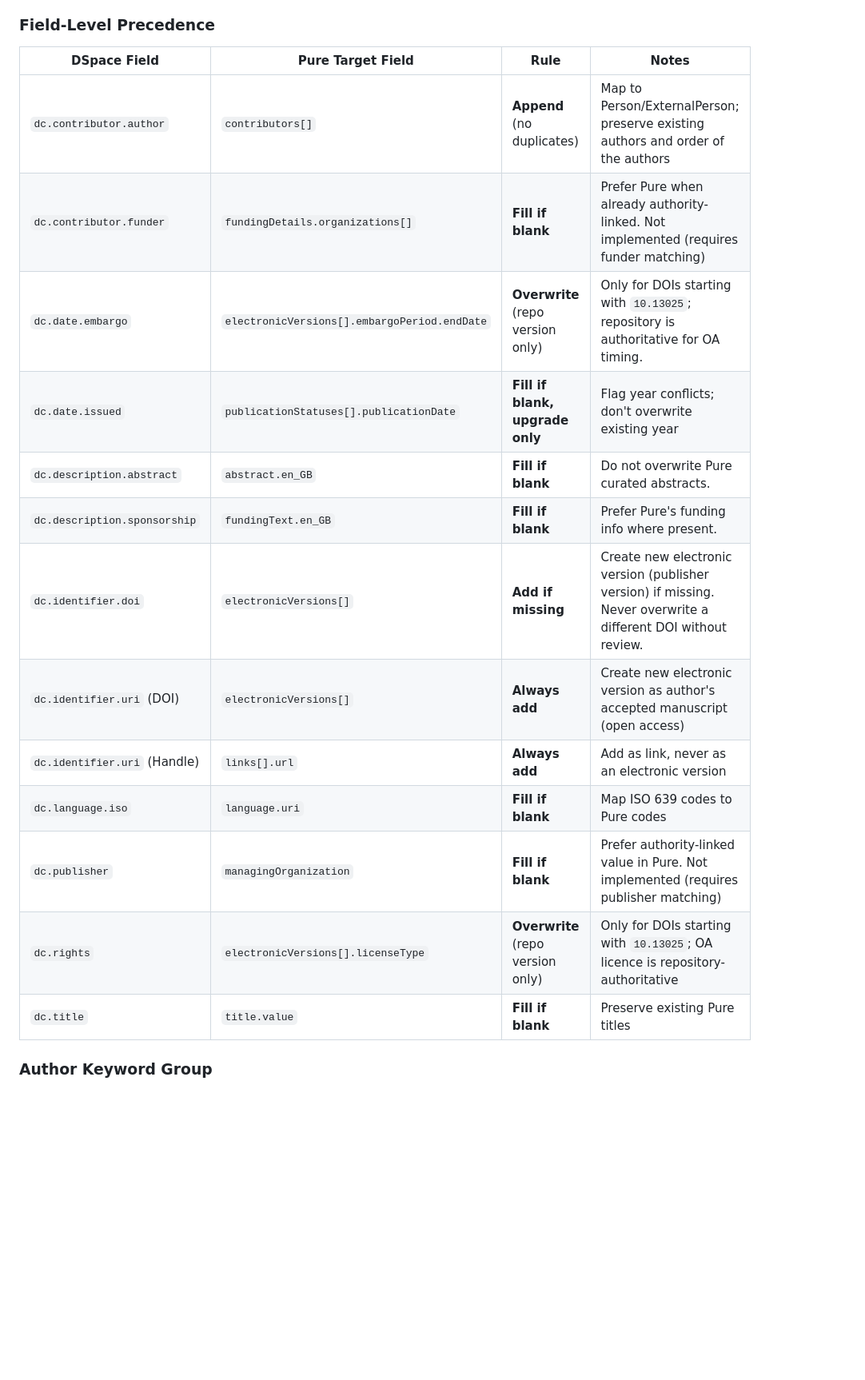
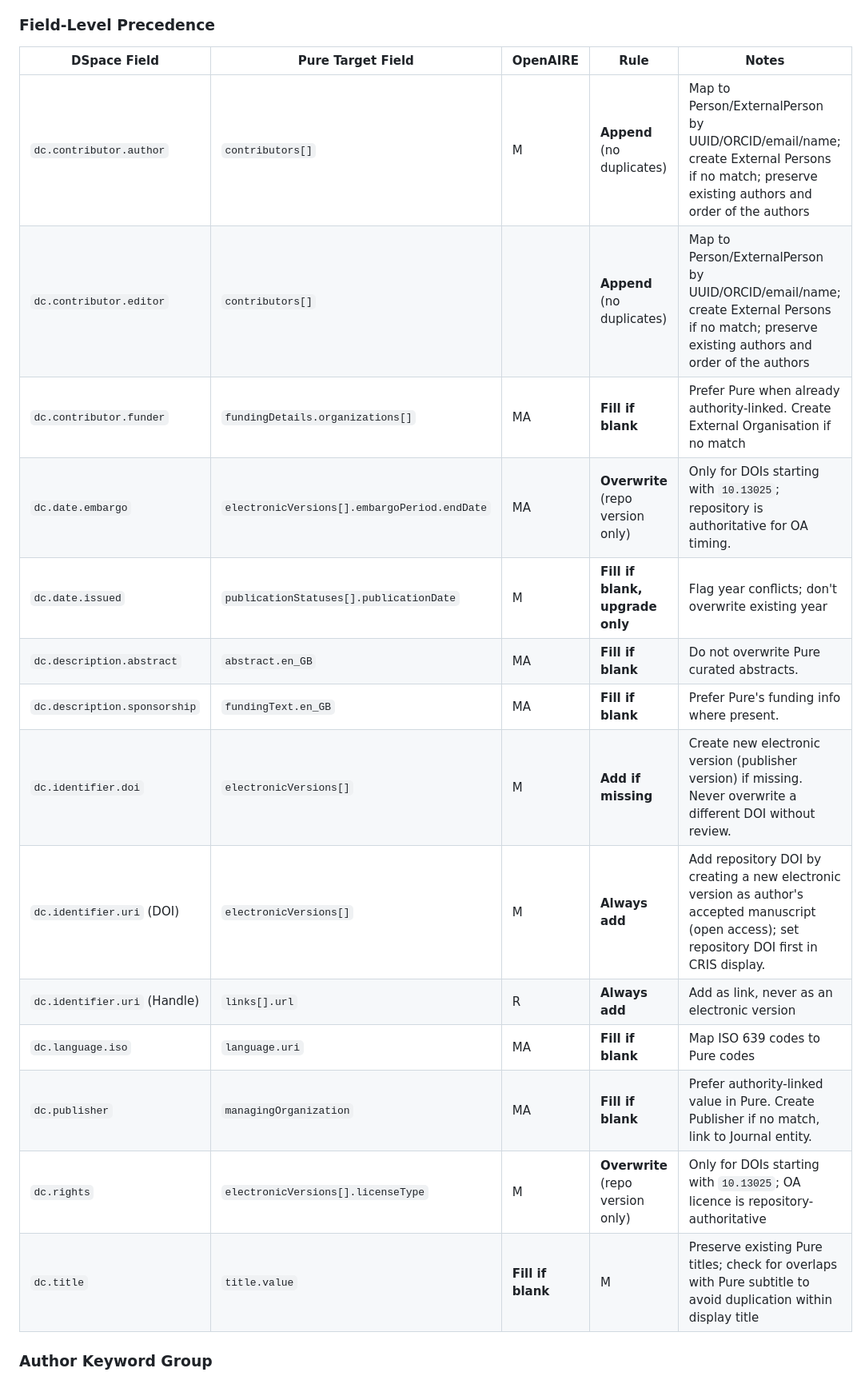
Before and after one commit to universityofgalway-library/dspace-pure-metadata-matching, a Markdown page: README.md, the part around one of its changes. Shown at 80% size. Drawn GitHub-style; blank space fills up the shorter version.

```diff
--- a/README.md
+++ b/README.md
@@ -444,21 +447,22 @@ Precedence rules govern which system's data takes priority for each field. All r
 
 ### Field-Level Precedence
 
-| DSpace Field | Pure Target Field | Rule | Notes |
-|--------------|-------------------|------|-------|
-| `dc.contributor.author` | `contributors[]` | **Append** (no duplicates) | Map to Person/ExternalPerson; preserve existing authors and order of the authors |
-| `dc.contributor.funder` | `fundingDetails.organizations[]` | **Fill if blank** | Prefer Pure when already authority-linked. Not implemented (requires funder matching)  |
-| `dc.date.embargo` | `electronicVersions[].embargoPeriod.endDate` | **Overwrite** (repo version only) | Only for DOIs starting with `10.13025`; repository is authoritative for OA timing. |
-| `dc.date.issued` | `publicationStatuses[].publicationDate` | **Fill if blank, upgrade only** | Flag year conflicts; don't overwrite existing year |
-| `dc.description.abstract` | `abstract.en_GB` | **Fill if blank** | Do not overwrite Pure curated abstracts.|
-| `dc.description.sponsorship` | `fundingText.en_GB` | **Fill if blank** | Prefer Pure's funding info where present.|
-| `dc.identifier.doi` | `electronicVersions[]` | **Add if missing** | Create new electronic version (publisher version) if missing. Never overwrite a different DOI without review. |
-| `dc.identifier.uri` (DOI) | `electronicVersions[]` | **Always add** | Create new electronic version as author's accepted manuscript (open access) |
-| `dc.identifier.uri` (Handle) | `links[].url` | **Always add** | Add as link, never as an electronic version |
-| `dc.language.iso` | `language.uri` | **Fill if blank** | Map ISO 639 codes to Pure codes |
-| `dc.publisher` | `managingOrganization` | **Fill if blank** | Prefer authority-linked value in Pure. Not implemented (requires publisher matching) |
-| `dc.rights` | `electronicVersions[].licenseType` | **Overwrite** (repo version only) | Only for DOIs starting with `10.13025`; OA licence is repository-authoritative |
-| `dc.title` | `title.value` | **Fill if blank** | Preserve existing Pure titles |
+| DSpace Field | Pure Target Field | OpenAIRE | Rule | Notes |
+|--------------|-------------------|----------|------|-------|
+| `dc.contributor.author` | `contributors[]` | M | **Append** (no duplicates) | Map to Person/ExternalPerson by UUID/ORCID/email/name; create External Persons if no match; preserve existing authors and order of the authors |
+| `dc.contributor.editor` | `contributors[]` |  | **Append** (no duplicates) | Map to Person/ExternalPerson by UUID/ORCID/email/name; create External Persons if no match; preserve existing authors and order of the authors |
+| `dc.contributor.funder` | `fundingDetails.organizations[]` | MA | **Fill if blank** | Prefer Pure when already authority-linked.  Create External Organisation if no match  |
+| `dc.date.embargo` | `electronicVersions[].embargoPeriod.endDate` | MA | **Overwrite** (repo version only) | Only for DOIs starting with `10.13025`; repository is authoritative for OA timing. |
+| `dc.date.issued` | `publicationStatuses[].publicationDate` | M | **Fill if blank, upgrade only** | Flag year conflicts; don't overwrite existing year |
+| `dc.description.abstract` | `abstract.en_GB` | MA |  **Fill if blank** | Do not overwrite Pure curated abstracts.|
+| `dc.description.sponsorship` | `fundingText.en_GB` | MA | **Fill if blank** | Prefer Pure's funding info where present.|
+| `dc.identifier.doi` | `electronicVersions[]` | M | **Add if missing** | Create new electronic version (publisher version) if missing. Never overwrite a different DOI without review. |
+| `dc.identifier.uri` (DOI) | `electronicVersions[]` | M | **Always add** | Add repository DOI by creating a new electronic version as author's accepted manuscript (open access); set repository DOI first in CRIS display.  |
+| `dc.identifier.uri` (Handle) | `links[].url` | R | **Always add** | Add as link, never as an electronic version |
+| `dc.language.iso` | `language.uri` | MA | **Fill if blank** | Map ISO 639 codes to Pure codes |
+| `dc.publisher` | `managingOrganization` | MA | **Fill if blank** | Prefer authority-linked value in Pure. Create Publisher if no match, link to Journal entity. |
+| `dc.rights` | `electronicVersions[].licenseType` | M | **Overwrite** (repo version only) | Only for DOIs starting with `10.13025`; OA licence is repository-authoritative |
+| `dc.title` | `title.value` | **Fill if blank** | M | Preserve existing Pure titles; check for overlaps with Pure subtitle to avoid duplication within display title |
 
 ### Author Keyword Group
 
```
Also changed, not shown: other parts of README.md (+24 -21 lines).
